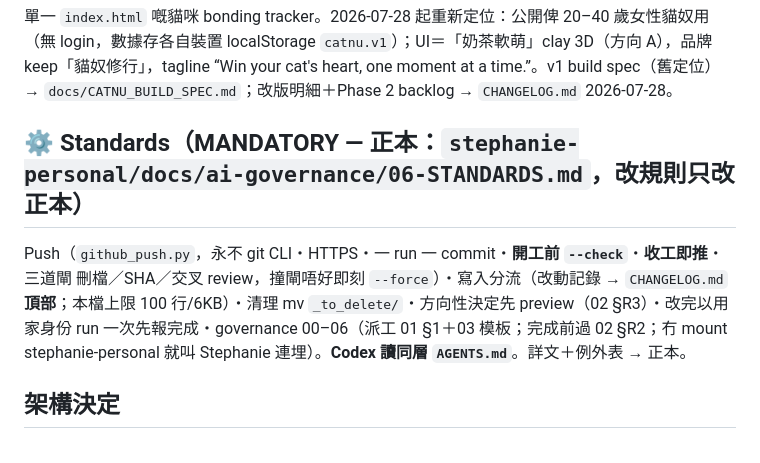
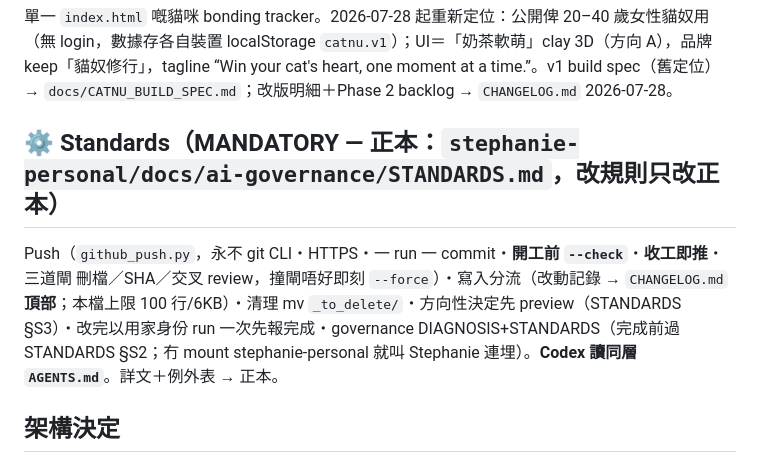
Before and after one commit to auzistephanie/catnu-app, a Markdown page: CLAUDE.md, the part around the change. GitHub-like rendering.

```diff
--- a/CLAUDE.md
+++ b/CLAUDE.md
@@ -2,9 +2,9 @@
 
 單一 `index.html` 嘅貓咪 bonding tracker。2026-07-28 起重新定位：公開俾 20–40 歲女性貓奴用（無 login，數據存各自裝置 localStorage `catnu.v1`）；UI＝「奶茶軟萌」clay 3D（方向 A），品牌 keep「貓奴修行」，tagline “Win your cat's heart, one moment at a time.”。v1 build spec（舊定位）→ `docs/CATNU_BUILD_SPEC.md`；改版明細＋Phase 2 backlog → `CHANGELOG.md` 2026-07-28。
 
-## ⚙️ Standards（MANDATORY — 正本：`stephanie-personal/docs/ai-governance/06-STANDARDS.md`，改規則只改正本）
+## ⚙️ Standards（MANDATORY — 正本：`stephanie-personal/docs/ai-governance/STANDARDS.md`，改規則只改正本）
 
-Push（`github_push.py`，永不 git CLI・HTTPS・一 run 一 commit・**開工前 `--check`**・**收工即推**・三道閘 刪檔／SHA／交叉 review，撞閘唔好即刻 `--force`）・寫入分流（改動記錄 → `CHANGELOG.md` **頂部**；本檔上限 100 行/6KB）・清理 mv `_to_delete/`・方向性決定先 preview（02 §R3）・改完以用家身份 run 一次先報完成・governance 00–06（派工 01 §1＋03 模板；完成前過 02 §R2；冇 mount stephanie-personal 就叫 Stephanie 連埋）。**Codex 讀同層 `AGENTS.md`**。詳文＋例外表 → 正本。
+Push（`github_push.py`，永不 git CLI・HTTPS・一 run 一 commit・**開工前 `--check`**・**收工即推**・三道閘 刪檔／SHA／交叉 review，撞閘唔好即刻 `--force`）・寫入分流（改動記錄 → `CHANGELOG.md` **頂部**；本檔上限 100 行/6KB）・清理 mv `_to_delete/`・方向性決定先 preview（STANDARDS §S3）・改完以用家身份 run 一次先報完成・governance DIAGNOSIS+STANDARDS（完成前過 STANDARDS §S2；冇 mount stephanie-personal 就叫 Stephanie 連埋）。**Codex 讀同層 `AGENTS.md`**。詳文＋例外表 → 正本。
 
 ## 架構決定
 
```
Also changed, not shown: AGENTS.md (+6 -6 lines).
